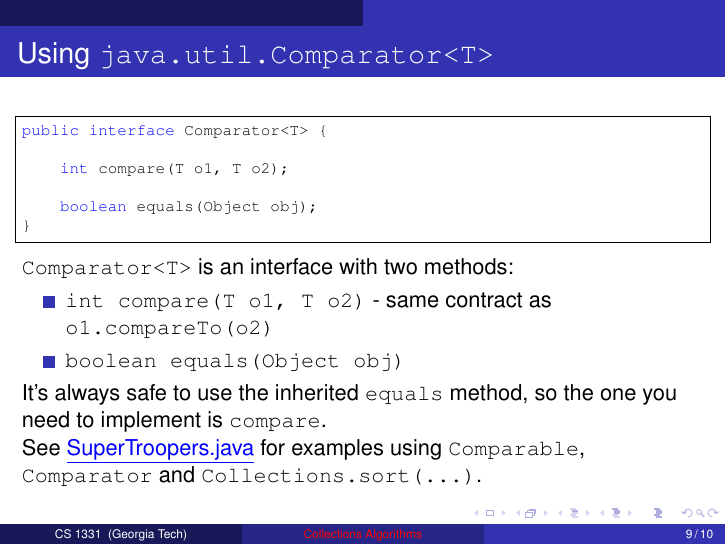
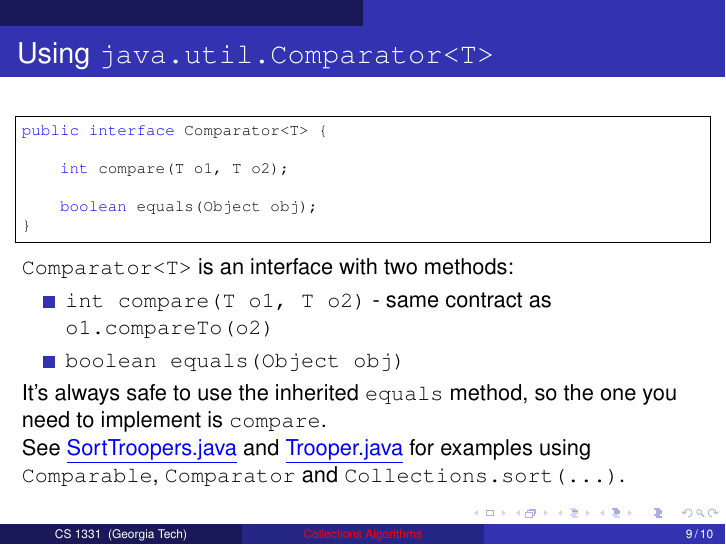
Before and after one commit to cs1331/cs1331.github.io.old, LaTeX slides (slides/collections-algorithms.tex): page 9 of 10. Compiled offline with pdfLaTeX.

Commit message:
fixed file links in collections-algorithms slides

```diff
--- a/slides/collections-algorithms.tex
+++ b/slides/collections-algorithms.tex
@@ -194,7 +194,7 @@ public interface Comparator<T> {
 \end{itemize}
 It's always safe to use the inherited {\tt equals} method, so the one you need to implement is {\tt compare}.\\
 
-See \link{\code/collections/SuperTroopers.java}{SuperTroopers.java} for examples using {\tt Comparable}, {\tt Comparator} and {\tt Collections.sort(...)}.
+See \link{\code/collections/super-troopers/SortTroopers.java}{SortTroopers.java} and \link{\code/collections/super-troopers/Trooper.java}{Trooper.java} for examples using {\tt Comparable}, {\tt Comparator} and {\tt Collections.sort(...)}.
 
 \end{frame}
 %------------------------------------------------------------------------
```
Also changed, not shown: slides/collections-algorithms.pdf.
